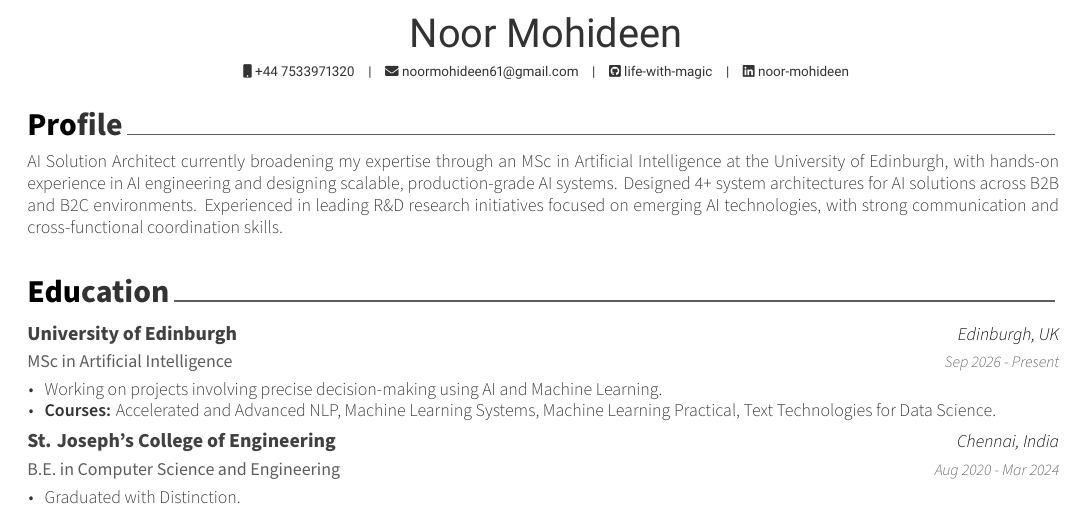
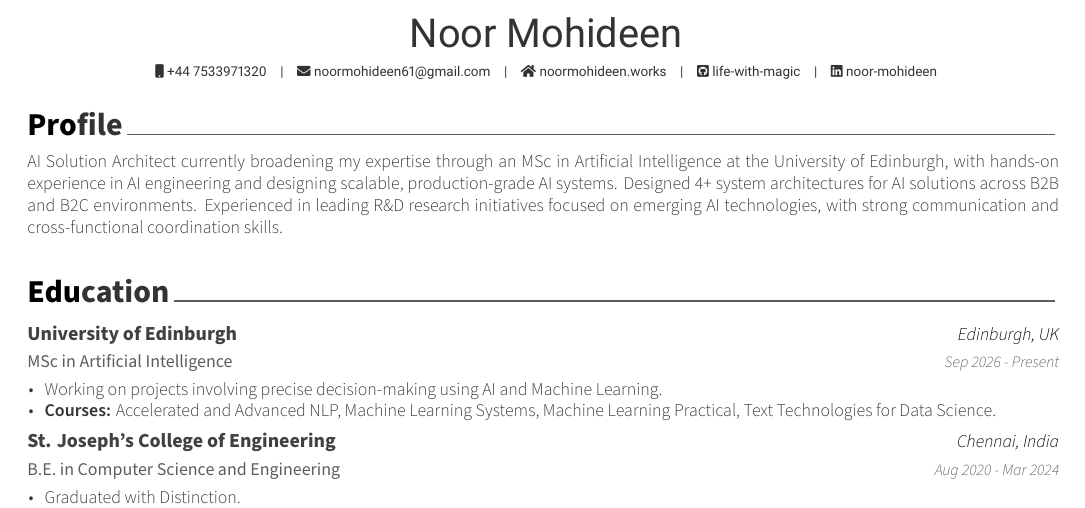
Before and after one commit to life-with-magic/noor-mohideen-resume, a LaTeX CV (resume.tex): part of page 1 of 2, cut so that both start at the same text. Compiled offline with XeLaTeX.

Commit message:
Update resume details: changed homepage URL and modified binary files

```diff
--- a/resume.tex
+++ b/resume.tex
@@ -44,7 +44,7 @@
 \mobile{+44 7533971320}
 \email{noormohideen61@gmail.com}
 %\dateofbirth{January 1st, 1970}
-%\homepage{themagicalmammal.vercel.app}
+\homepage{noormohideen.works}
 \github{life-with-magic}
 \linkedin{noor-mohideen}
 % \gitlab{gitlab-id}
```
Also changed, not shown: resume.pdf, 3 other files.
